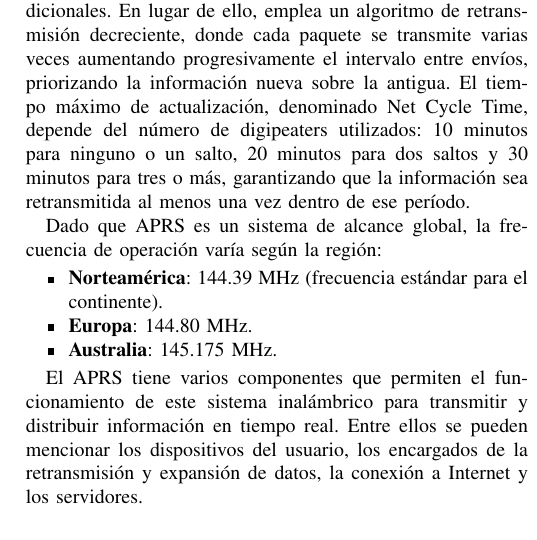
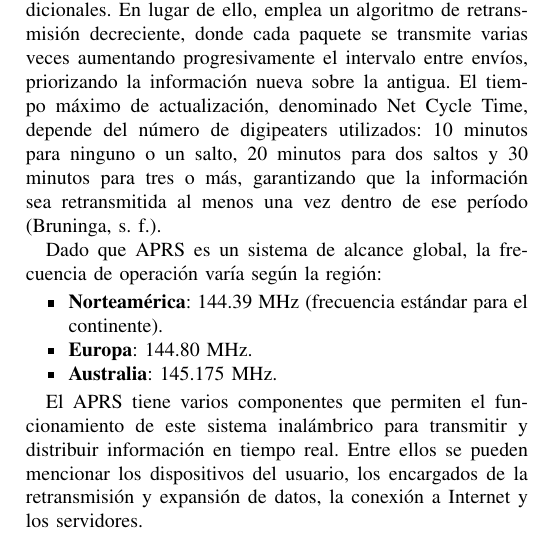
Before and after one commit to shuz1222/Grupo7_Tracker5, a LaTeX paper (Informe_Semana3/main.tex): part of one column of page 1 of 4, cut so that both start at the same text. Compiled offline with pdfLaTeX.

Commit message:
Update main.tex

```diff
--- a/Informe_Semana3/main.tex
+++ b/Informe_Semana3/main.tex
@@ -98,7 +98,7 @@ Entre sus aplicaciones se incluyen la transmisión de boletines, mensajes, alert
 
 \subsubsection{Protocolo APRS}
 
-APRS utiliza tramas AX.25 en modo UI, funcionando como un protocolo no orientado a conexión, sin confirmaciones de recepción ni reintentos tradicionales. En lugar de ello, emplea un algoritmo de retransmisión decreciente, donde cada paquete se transmite varias veces aumentando progresivamente el intervalo entre envíos, priorizando la información nueva sobre la antigua. El tiempo máximo de actualización, denominado Net Cycle Time, depende del número de digipeaters utilizados: 10 minutos para ninguno o un salto, 20 minutos para dos saltos y 30 minutos para tres o más, garantizando que la información sea retransmitida al menos una vez dentro de ese período.
+APRS utiliza tramas AX.25 en modo UI, funcionando como un protocolo no orientado a conexión, sin confirmaciones de recepción ni reintentos tradicionales. En lugar de ello, emplea un algoritmo de retransmisión decreciente, donde cada paquete se transmite varias veces aumentando progresivamente el intervalo entre envíos, priorizando la información nueva sobre la antigua. El tiempo máximo de actualización, denominado Net Cycle Time, depende del número de digipeaters utilizados: 10 minutos para ninguno o un salto, 20 minutos para dos saltos y 30 minutos para tres o más, garantizando que la información sea retransmitida al menos una vez dentro de ese período (Bruninga, s. f.).
 
 Dado que APRS es un sistema de alcance global, la frecuencia de operación varía según la región:
 
```
